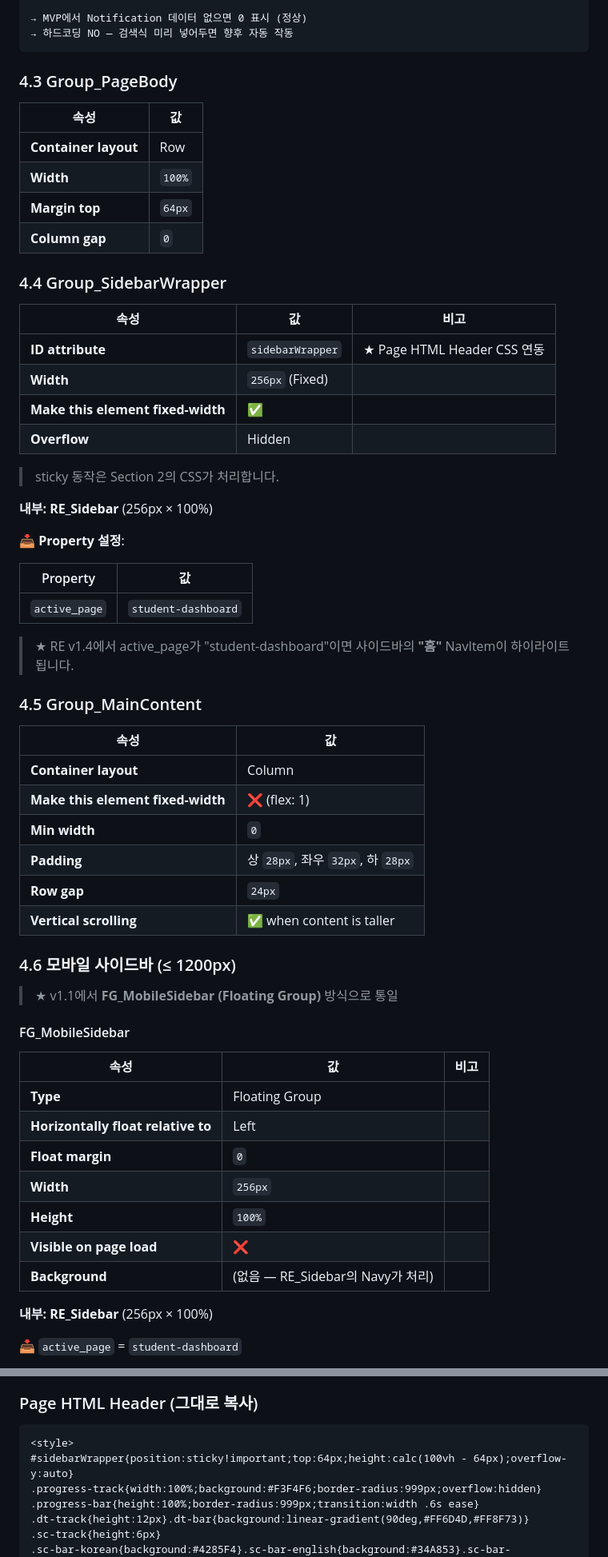
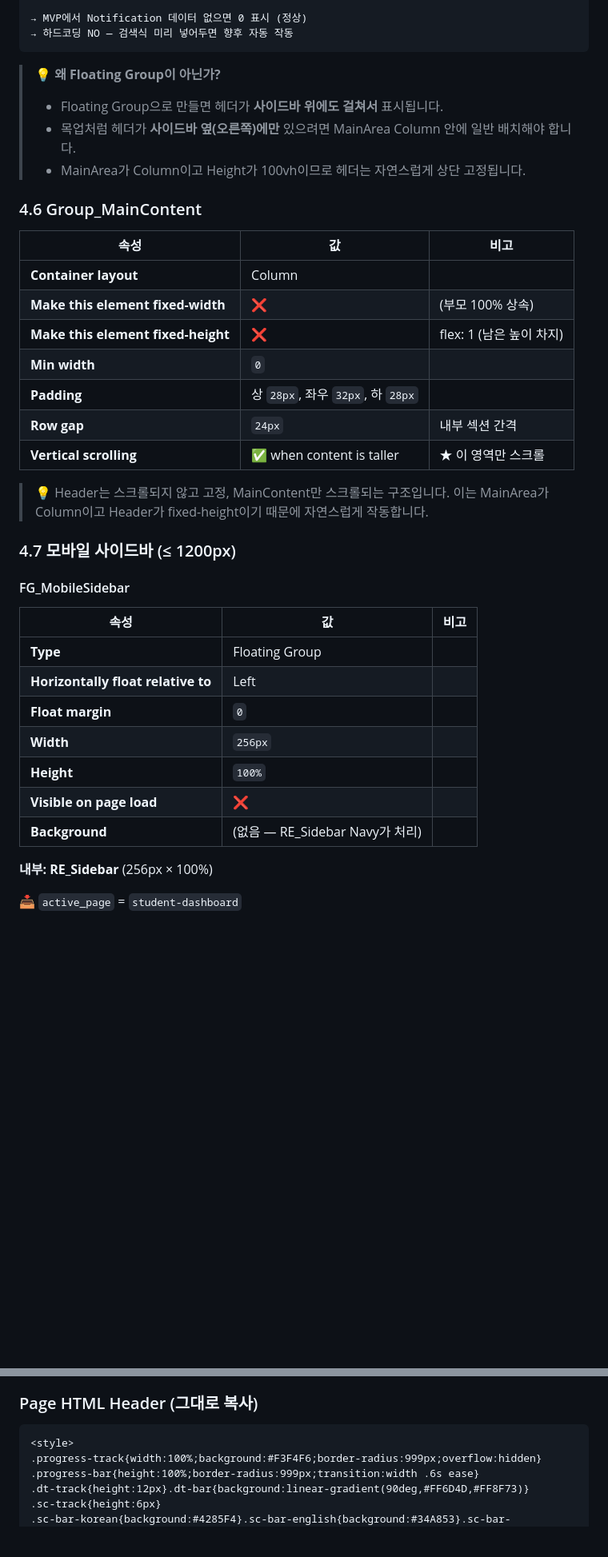
Before and after one commit to lucid1123-0329/mama-asst-prototype, a Markdown page: docs/MAMA-ASST_Guide_S01_StudentDashboard.md, 2 parts joined by grey strips. Shown at 80% size. Drawn GitHub-style; blank space fills up the shorter version.

````diff
--- a/docs/MAMA-ASST_Guide_S01_StudentDashboard.md
+++ b/docs/MAMA-ASST_Guide_S01_StudentDashboard.md
@@ -197,50 +270,27 @@ notif_count 검색 설정:
 → 하드코딩 NO — 검색식 미리 넣어두면 향후 자동 작동
 ```
 
-### 4.3 Group_PageBody
+> 💡 **왜 Floating Group이 아닌가?**
+> - Floating Group으로 만들면 헤더가 **사이드바 위에도 걸쳐서** 표시됩니다.
+> - 목업처럼 헤더가 **사이드바 옆(오른쪽)에만** 있으려면 MainArea Column 안에 일반 배치해야 합니다.
+> - MainArea가 Column이고 Height가 100vh이므로 헤더는 자연스럽게 상단 고정됩니다.
 
-| 속성 | 값 |
-|------|-----|
-| **Container layout** | Row |
-| **Width** | `100%` |
-| **Margin top** | `64px` |
-| **Column gap** | `0` |
-
-### 4.4 Group_SidebarWrapper
+### 4.6 Group_MainContent
 
 | 속성 | 값 | 비고 |
 |------|-----|------|
-| **ID attribute** | `sidebarWrapper` | ★ Page HTML Header CSS 연동 |
-| **Width** | `256px` (Fixed) | |
-| **Make this element fixed-width** | ✅ | |
-| **Overflow** | Hidden | |
+| **Container layout** | Column | |
+| **Make this element fixed-width** | ❌ | (부모 100% 상속) |
+| **Make this element fixed-height** | ❌ | flex: 1 (남은 높이 차지) |
+| **Min width** | `0` | |
+| **Padding** | 상 `28px`, 좌우 `32px`, 하 `28px` | |
+| **Row gap** | `24px` | 내부 섹션 간격 |
+| **Vertical scrolling** | ✅ when content is taller | ★ 이 영역만 스크롤 |
 
-> sticky 동작은 Section 2의 CSS가 처리합니다.
+> 💡 Header는 스크롤되지 않고 고정, MainContent만 스크롤되는 구조입니다.
+> 이는 MainArea가 Column이고 Header가 fixed-height이기 때문에 자연스럽게 작동합니다.
 
-**내부: RE_Sidebar** (256px × 100%)
-
-📥 **Property 설정**:
-
-| Property | 값 |
-|----------|-----|
-| `active_page` | `student-dashboard` |
-
-> ★ RE v1.4에서 active_page가 "student-dashboard"이면 사이드바의 **"홈"** NavItem이 하이라이트됩니다.
-
-### 4.5 Group_MainContent
-
-| 속성 | 값 |
-|------|-----|
-| **Container layout** | Column |
-| **Make this element fixed-width** | ❌ (flex: 1) |
-| **Min width** | `0` |
-| **Padding** | 상 `28px`, 좌우 `32px`, 하 `28px` |
-| **Row gap** | `24px` |
-| **Vertical scrolling** | ✅ when content is taller |
-
-### 4.6 모바일 사이드바 (≤ 1200px)
-
-> ★ v1.1에서 **FG_MobileSidebar (Floating Group)** 방식으로 통일
+### 4.7 모바일 사이드바 (≤ 1200px)
 
 #### FG_MobileSidebar
 
@@ -252,7 +302,7 @@ notif_count 검색 설정:
 | **Width** | `256px` | |
 | **Height** | `100%` | |
 | **Visible on page load** | ❌ | |
-| **Background** | (없음 — RE_Sidebar의 Navy가 처리) | |
+| **Background** | (없음 — RE_Sidebar Navy가 처리) | |
 
 **내부: RE_Sidebar** (256px × 100%)
 
@@ -886,7 +924,6 @@ RE_Sidebar (× 2개 인스턴스: SidebarWrapper + MobileSidebar):
 
 ```html
 <style>
-#sidebarWrapper{position:sticky!important;top:64px;height:calc(100vh - 64px);overflow-y:auto}
 .progress-track{width:100%;background:#F3F4F6;border-radius:999px;overflow:hidden}
 .progress-bar{height:100%;border-radius:999px;transition:width .6s ease}
 .dt-track{height:12px}.dt-bar{background:linear-gradient(90deg,#FF6D4D,#FF8F73)}
````
Also changed, not shown: other parts of docs/MAMA-ASST_Guide_S01_StudentDashboard.md (+128 -67 lines).
